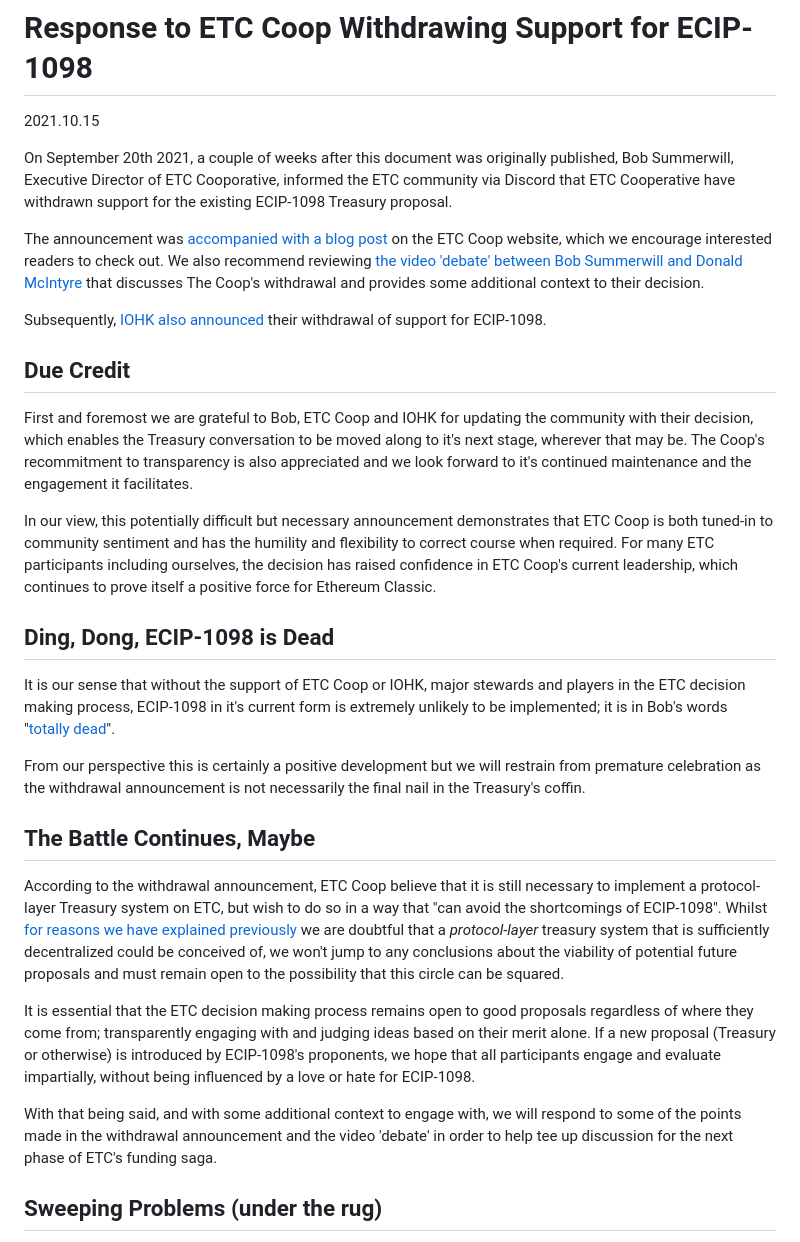
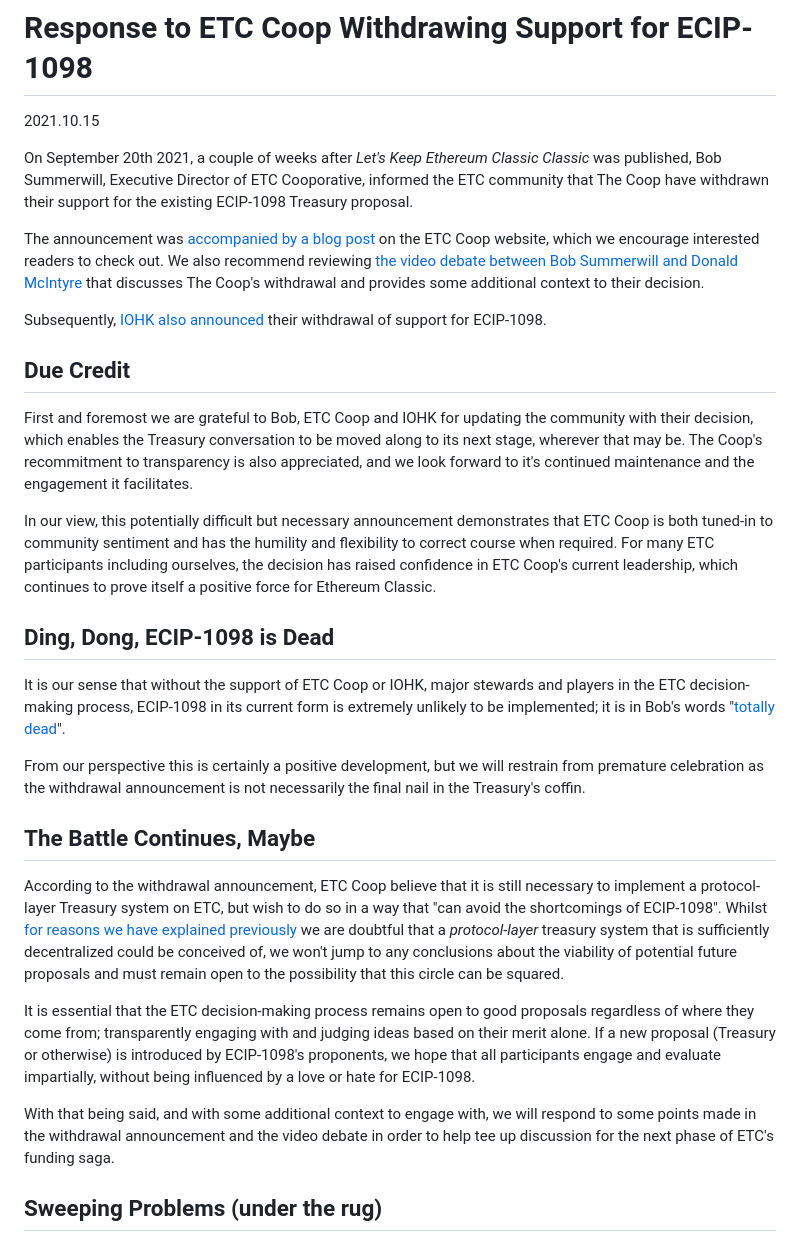
Before and after one commit to web3masons/lets-keep-etc-classic, a Markdown page: etc-coop-withdrawal.md, the part around the change printed below. Drawn GitHub-style.

```diff
--- a/etc-coop-withdrawal.md
+++ b/etc-coop-withdrawal.md
@@ -2,31 +2,31 @@
 
 2021.10.15
 
-On September 20th 2021, a couple of weeks after this document was originally published, Bob Summerwill, Executive Director of ETC Cooporative, informed the ETC community via Discord that ETC Cooperative have withdrawn support for the existing ECIP-1098 Treasury proposal.
+On September 20th 2021, a couple of weeks after *Let's Keep Ethereum Classic Classic* was published, Bob Summerwill, Executive Director of ETC Cooporative, informed the ETC community that The Coop have withdrawn their support for the existing ECIP-1098 Treasury proposal.
 
-The announcement was  [accompanied with a blog post](https://etccooperative.org/posts/2021-09-20-withdraws-support-for-ecip-1098) on the ETC Coop website, which we encourage interested readers to check out. We also recommend reviewing [the video 'debate' between Bob Summerwill and Donald McIntyre](https://youtu.be/pzA4S9gZjvk) that discusses The Coop's withdrawal and provides some additional context to their decision.
+The announcement was [accompanied by a blog post](https://etccooperative.org/posts/2021-09-20-withdraws-support-for-ecip-1098) on the ETC Coop website, which we encourage interested readers to check out. We also recommend reviewing [the video debate between Bob Summerwill and Donald McIntyre](https://youtu.be/pzA4S9gZjvk) that discusses The Coop's withdrawal and provides some additional context to their decision.
 
 Subsequently, [IOHK also announced](https://discord.com/channels/223674353001168906/223674353001168906/898565688707411978) their withdrawal of support for ECIP-1098.
 
 ## Due Credit
 
-First and foremost we are grateful to Bob, ETC Coop and IOHK for updating the community with their decision, which enables the Treasury conversation to be moved along to it's next stage, wherever that may be. The Coop's recommitment to transparency is also appreciated and we look forward to it's continued maintenance and the engagement it facilitates.
+First and foremost we are grateful to Bob, ETC Coop and IOHK for updating the community with their decision, which enables the Treasury conversation to be moved along to its next stage, wherever that may be. The Coop's recommitment to transparency is also appreciated, and we look forward to it's continued maintenance and the engagement it facilitates.
 
 In our view, this potentially difficult but necessary announcement demonstrates that ETC Coop is both tuned-in to community sentiment and has the humility and flexibility to correct course when required. For many ETC participants including ourselves, the decision has raised confidence in ETC Coop's current leadership, which continues to prove itself a positive force for Ethereum Classic.
 
 ## Ding, Dong, ECIP-1098 is Dead
 
-It is our sense that without the support of ETC Coop or IOHK, major stewards and players in the ETC decision making process, ECIP-1098 in it's current form is extremely unlikely to be implemented; it is in Bob's words "[totally dead](https://youtu.be/pzA4S9gZjvk?t=3351)".
+It is our sense that without the support of ETC Coop or IOHK, major stewards and players in the ETC decision-making process, ECIP-1098 in its current form is extremely unlikely to be implemented; it is in Bob's words "[totally dead](https://youtu.be/pzA4S9gZjvk?t=3351)".
 
-From our perspective this is certainly a positive development but we will restrain from premature celebration as the withdrawal announcement is not necessarily the final nail in the Treasury's coffin.
+From our perspective this is certainly a positive development, but we will restrain from premature celebration as the withdrawal announcement is not necessarily the final nail in the Treasury's coffin.
 
 ## The Battle Continues, Maybe
 
 According to the withdrawal announcement, ETC Coop believe that it is still necessary to implement a protocol-layer Treasury system on ETC, but wish to do so in a way that "can avoid the shortcomings of ECIP-1098". Whilst [for reasons we have explained previously](/) we are doubtful that a *protocol-layer* treasury system that is sufficiently decentralized could be conceived of, we won't jump to any conclusions about the viability of potential future proposals and must remain open to the possibility that this circle can be squared.
 
-It is essential that the ETC decision making process remains open to good proposals regardless of where they come from; transparently engaging with and judging ideas based on their merit alone. If a new proposal (Treasury or otherwise) is introduced by ECIP-1098's proponents, we hope that all participants engage and evaluate impartially, without being influenced by a love or hate for ECIP-1098.
+It is essential that the ETC decision-making process remains open to good proposals regardless of where they come from; transparently engaging with and judging ideas based on their merit alone. If a new proposal (Treasury or otherwise) is introduced by ECIP-1098's proponents, we hope that all participants engage and evaluate impartially, without being influenced by a love or hate for ECIP-1098.
 
-With that being said, and with some additional context to engage with, we will respond to some of the points made in the withdrawal announcement and the video 'debate' in order to help tee up discussion for the next phase of ETC's funding saga.
+With that being said, and with some additional context to engage with, we will respond to some points made in the withdrawal announcement and the video debate in order to help tee up discussion for the next phase of ETC's funding saga.
 
 ## Sweeping Problems (under the rug)
 
```
Also changed, not shown: other parts of etc-coop-withdrawal.md (+35 -21 lines), src/images/coop-finances.png (added).
